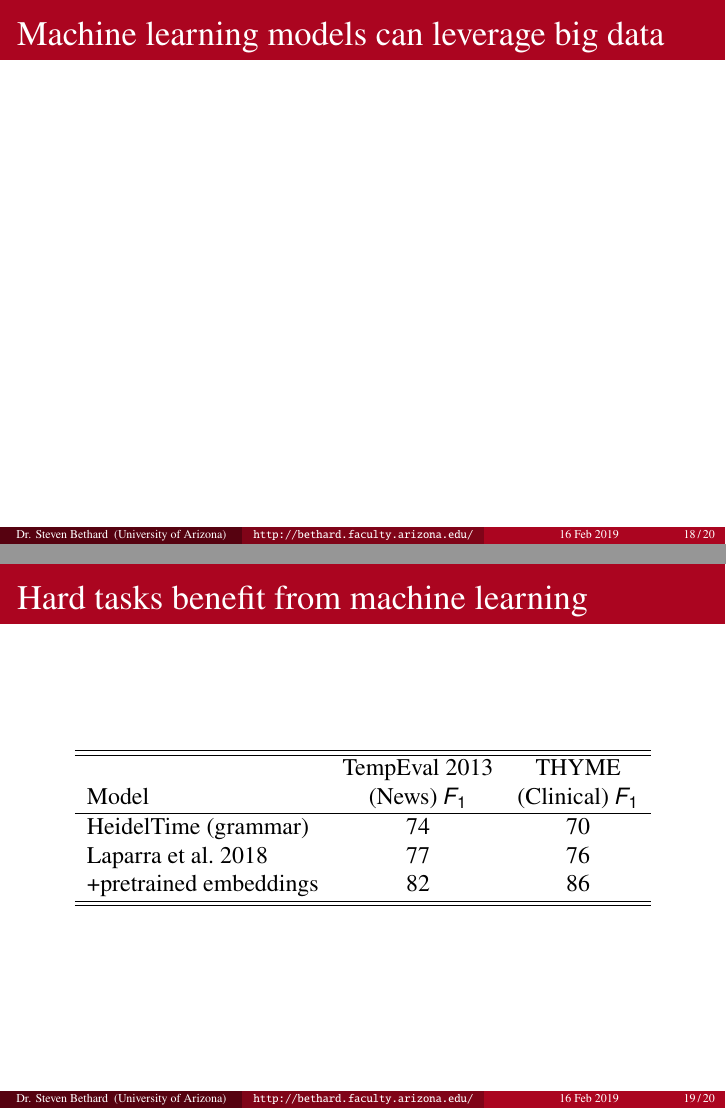
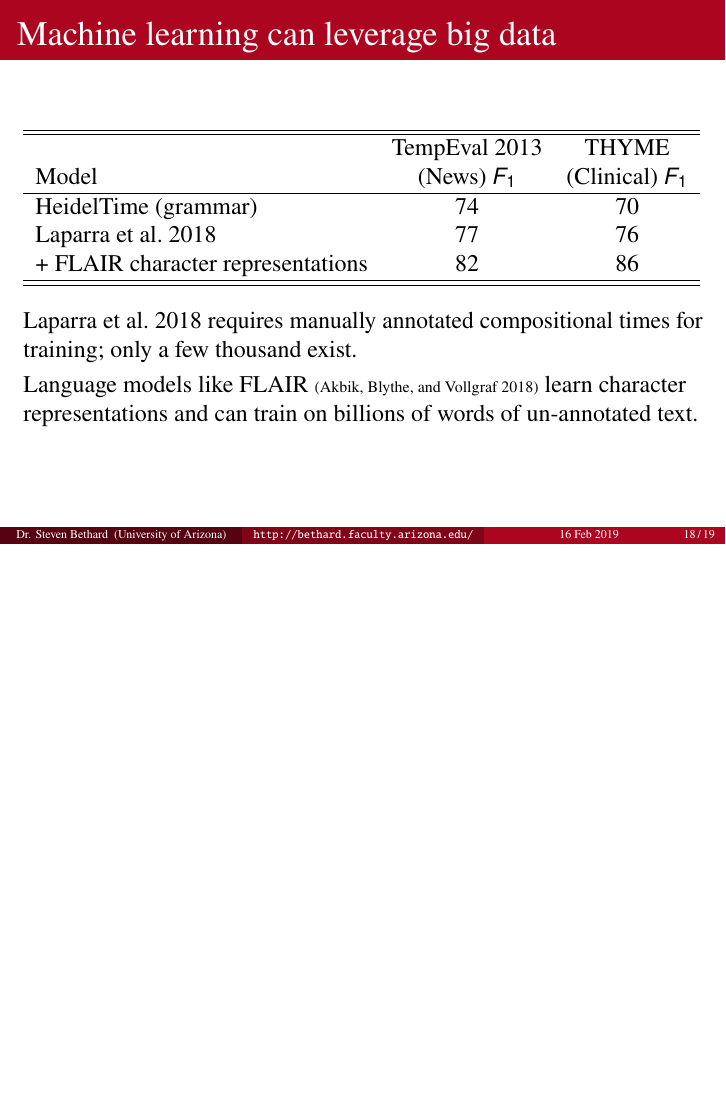
Before and after one commit to bethard/presentation-timeline-annotation, LaTeX slides (timeline-annotation.tex): pages 53 and 54 of 58 before the commit and page 55 of 59 after it, the two joined at a grey line, the shorter picture padded with empty space. Compiled offline with pdfLaTeX.

Commit message:
Describes addition of FLAIR embeddings

```diff
--- a/timeline-annotation.tex
+++ b/timeline-annotation.tex
@@ -785,12 +785,8 @@ $
 \end{frame}
 
 
-\begin{frame}{Machine learning models can leverage big data}
-\end{frame}
+\begin{frame}{Machine learning can leverage big data}
 
-
-\begin{frame}{Hard tasks benefit from machine learning}
-\centering
 \begin{tabular}{ l c c }
 \hline\hline
 & TempEval 2013 & THYME \\
@@ -798,9 +794,16 @@ Model & (News) $F_1$ & (Clinical) $F_1$ \\
 \hline
 HeidelTime (grammar) & 74 & 70 \\
 \AtNextCite{\defcounter{maxnames}{1}}\cite{laparra-etal:2018:TACL} & 77 &  76 \\
-+pretrained embeddings & 82 & 86\\
+\visible<3->{+ FLAIR character representations & 82 & 86} \\
 \hline\hline
 \end{tabular}
+
+\pause
+\bigskip
+\AtNextCite{\defcounter{maxnames}{1}}\cite{laparra-etal:2018:TACL} requires manually annotated compositional times for training; only a few thousand exist.
+
+\smallskip
+Language models like FLAIR \smallcite{akbik-blythe-vollgraf:2018:C18-1} learn character representations and can train on billions of words of un-annotated text.
 \end{frame}
 
 
```
Also changed, not shown: extra.bib (+12 -0 lines).
